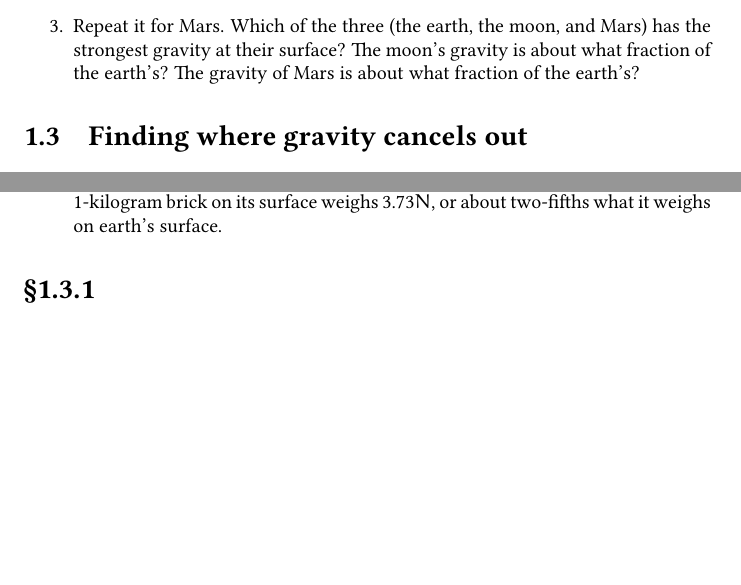
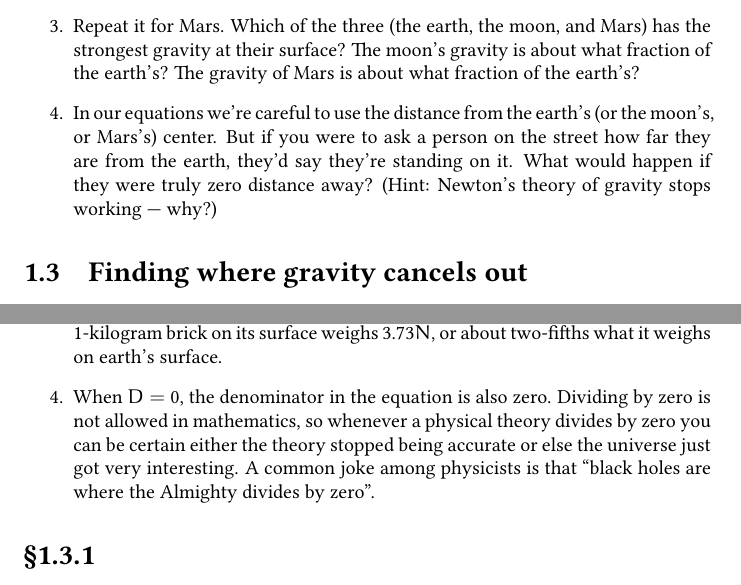
Before and after one commit to rjhansen/fun-math, a LaTeX thesis (gravity/gravity.tex): two parts of pages 9 and 14 of 15 before the commit and two parts of pages 10 and 15 of 16 after it, joined at a grey line, cut so that both start at the same text, the shorter picture padded with empty space. Compiled offline with pdfLaTeX.

Commit message:
RC5, now a book

```diff
--- a/gravity/gravity.tex
+++ b/gravity/gravity.tex
@@ -293,6 +297,12 @@ Repeat it for Mars.  Which of the three (the earth, the moon, and Mars) has the
 strongest gravity at their surface?  The moon's gravity is about what
 fraction of the earth's?  The gravity of Mars is about what fraction of
 the earth's?
+\item
+In our equations we're careful to use the distance from the earth's
+(or the moon's, or Mars's) center.  But if you were to ask a person on
+the street how far they are from the earth, they'd say they're
+standing on it.  What would happen if they were truly zero distance
+away?  (Hint: Newton's theory of gravity stops \mbox{working ---} why?)
 \end{enumerate}
 
 \section{Finding where gravity cancels out}
@@ -487,6 +496,13 @@ We've found a gravity cancellation point $3.46 \times 10^8$ meters from the
     \times 10^6$ meters.  This means a $1$-kilogram brick on its
     surface weighs $3.73N$, or about two-fifths what it weighs on earth's
     surface.
+  \item
+    When $D = 0$, the denominator in the equation is also zero.
+    Dividing by zero is not allowed in mathematics, so whenever a
+    physical theory divides by zero you can be certain either the
+    theory stopped being accurate or else the universe just got very
+    interesting.  A common joke among physicists is that ``black holes
+    are where the Almighty divides by zero''.
   \end{enumerate}
 
   \section*{\S 1.3.1}
```
Also changed, not shown: gravity/gravity.tex (23 more changed lines).
